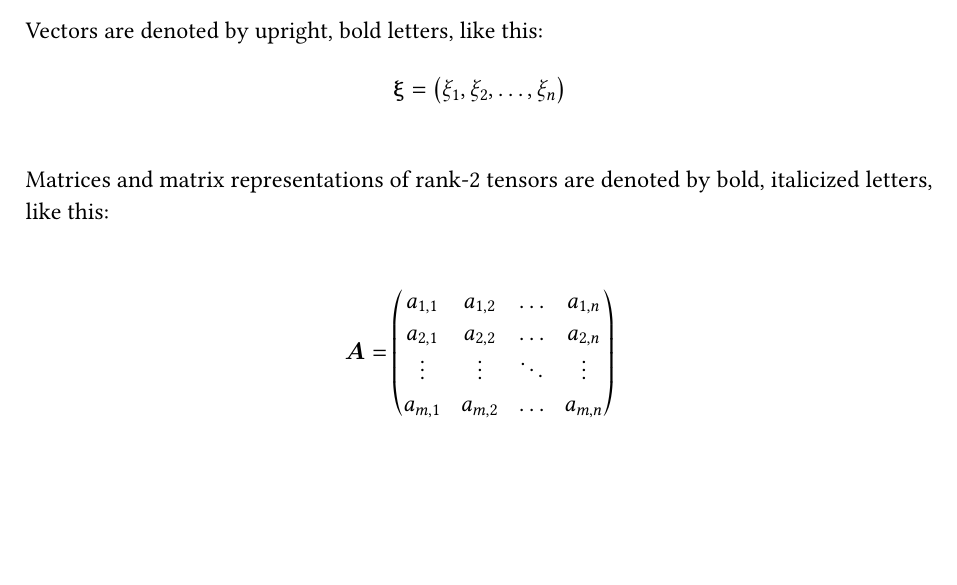
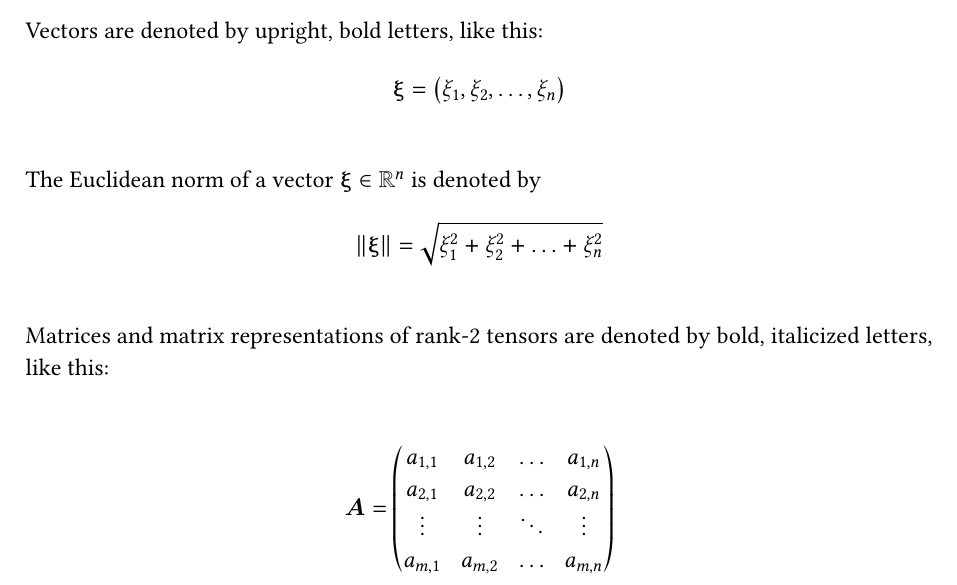
Before and after one commit to arnemagnus/physics_project, a LaTeX thesis (report/latex_source/source.tex, which reads report/latex_source/frontmatter/notation.tex): part of page 16 of 48, cut so that both start at the same text, the shorter picture padded with empty space. Compiled offline with pdfLaTeX.

Commit message:
Added Euclidean norm to notation part

```diff
--- a/report/latex_source/frontmatter/notation.tex
+++ b/report/latex_source/frontmatter/notation.tex
@@ -3,6 +3,9 @@ Newton's notation is used for differentiation with respect to time, i.e.:
 
 Vectors are denoted by upright, bold
 letters, like this: \[\vct{\xi} = \big(\xi_{1},\xi_{2},\ldots,\xi_{n}\big)\]
+
+The Euclidean norm of a vector $\vct{\xi}\in\mathbb{R}^{n}$ is denoted by
+\[\norm{\vct{\xi}}=\sqrt{\xi_{1}^{2}+\xi_{2}^{2}+\ldots+\xi_{n}^{2}}\]
 
 Matrices and matrix representations of rank-2 tensors are denoted by bold,
 italicized letters, like this:
```
